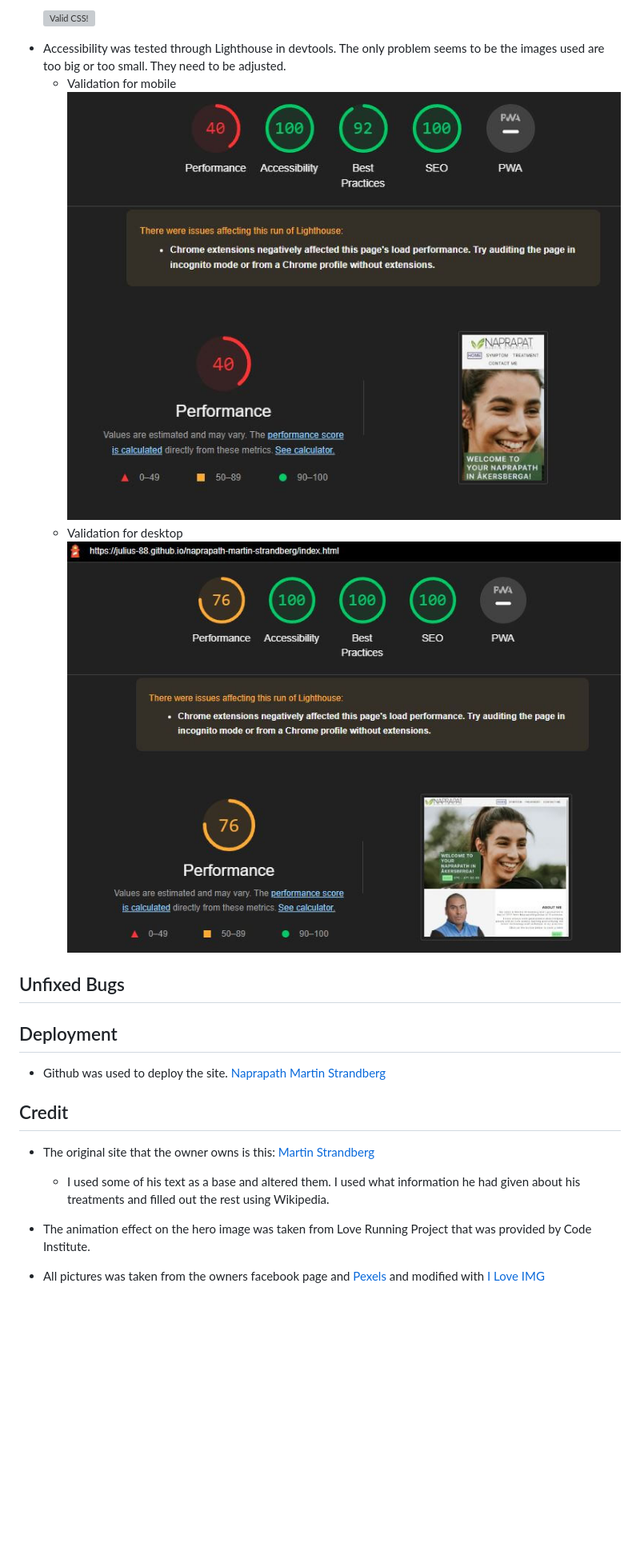
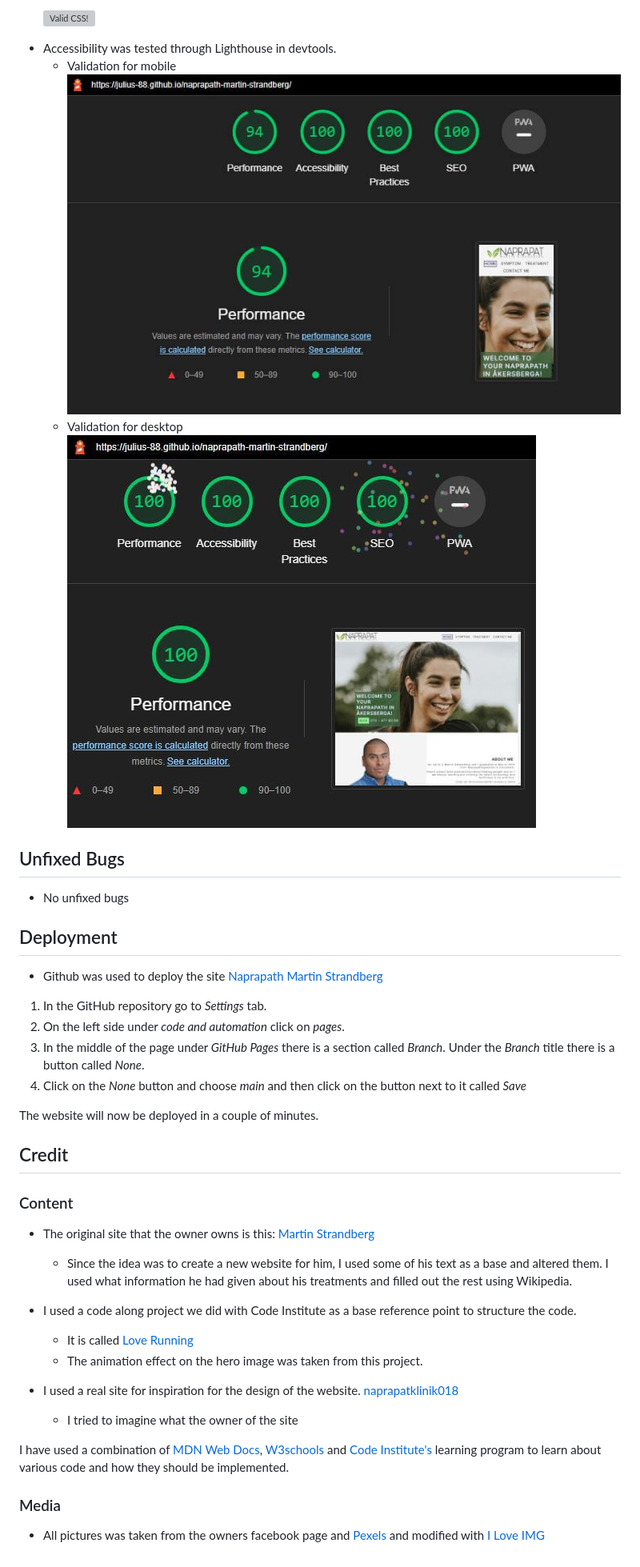
Before and after one commit to Julius-88/naprapath-martin-strandberg, a Markdown page: README.md, the part around the change printed below. Shown: that part at 80% size. Drawn GitHub-style; pictures changed too: documentation/lighthouse-desktop-validation.JPG, documentation/lighthouse-mobile-validation.JPG; blank space fills up the shorter version; grey boxes are pictures that could not be loaded.

```diff
--- a/README.md
+++ b/README.md
@@ -156,23 +150,43 @@
     </a>
 </p>
 
-- Accessibility was tested through Lighthouse in devtools. The only problem seems to be the images used are too big or too small. They need to be adjusted.
+- Accessibility was tested through Lighthouse in devtools.
     - Validation for mobile ![Lighthouse for Mobile version](./documentation/lighthouse-mobile-validation.JPG)
     - Validation for desktop ![Lighthouse for Desktop version](./documentation/lighthouse-desktop-validation.JPG)
 
 ## Unfixed Bugs
 
+- No unfixed bugs
 
 
 ## Deployment
 
-- Github was used to deploy the site. [Naprapath Martin Strandberg](https://julius-88.github.io/naprapath-martin-strandberg/)
+- Github was used to deploy the site [Naprapath Martin Strandberg](https://julius-88.github.io/naprapath-martin-strandberg/)
+
+1. In the GitHub repository go to *Settings* tab.
+2. On the left side under *code and automation* click on *pages*.
+3. In the middle of the page under *GitHub Pages* there is a section called *Branch*.
+Under the *Branch* title there is a button called *None*.
+4. Click on the *None* button and choose *main* and then click on the button next to it called *Save*
+
+The website will now be deployed in a couple of minutes.
 
 ## Credit
 
+### Content
 - The original site that the owner owns is this: [Martin Strandberg](http://www.naprapatmartinstrandberg.se/)
-    - I used some of his text as a base and altered them. I used what information he had given about his treatments and filled out the rest using Wikipedia.
+    - Since the idea was to create a new website for him, I used some of his text as a base and altered them. I used what information he had given about his treatments and filled out the rest using Wikipedia.
 
-- The animation effect on the hero image was taken from Love Running Project that was provided by Code Institute.
+- I used a code along project we did with Code Institute as a base reference point to structure the code.
+    - It is called [Love Running](https://github.com/Code-Institute-Solutions/love-running-2.0-sourcecode)
+    - The animation effect on the hero image was taken from this project.
+
+- I used a real site for inspiration for the design of the website. [naprapatklinik018](https://naprapatklinik018.se/)
+    - I tried to imagine what the owner of the site
+
+
+I have used a combination of [MDN Web Docs](https://developer.mozilla.org/en-US/), [W3schools](https://www.w3schools.com/) and [Code Institute's](https://codeinstitute.net/se/) learning program to learn about various code and how they should be implemented.
+
+### Media
 
 - All pictures was taken from the owners facebook page and [Pexels](https://www.pexels.com/sv-se/) and modified with [I Love IMG](https://www.iloveimg.com/)
```
Also changed, not shown: other parts of README.md (+1 -7 lines).
